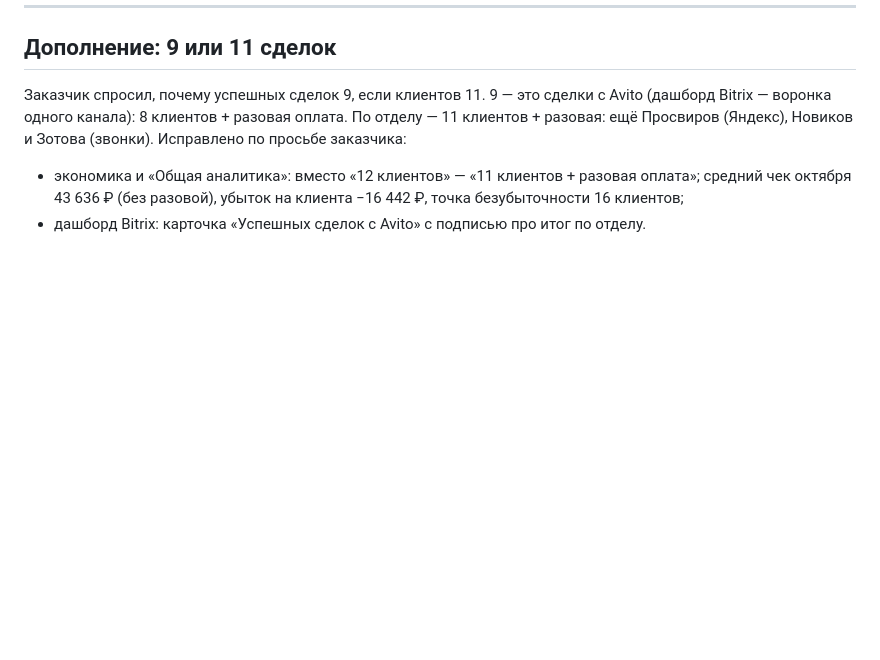
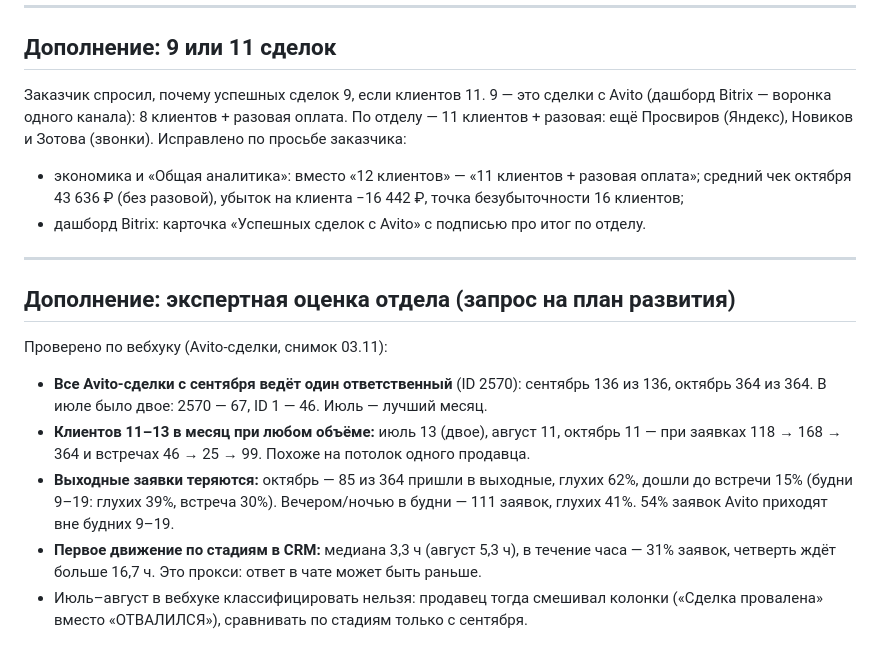
Before and after one commit to alexblacklucky/sales_platformance, a Markdown page: worklog/sessions/2026-11-03_01_октябрь.md, the part around the change. GitHub-like rendering; blank space fills up the shorter version.

Commit message:
Журнал: выводы экспертной оценки отдела (нагрузка, выходные заявки, скорость реакции)
Co-Authored-By: Claude Opus 5.5 <noreply@anthropic.com>
Claude-Session: https://claude.ai/code/session_01Tu69T7FnfYgzXanSDy9Eee

```diff
--- a/worklog/sessions/2026-11-03_01_октябрь.md
+++ b/worklog/sessions/2026-11-03_01_октябрь.md
@@ -392,3 +392,20 @@ MEET 51 и раскладку 39 / 21 / 23 / 40 / 17 до единицы, Янд
   средний чек октября 43 636 ₽ (без разовой), убыток на клиента −16 442 ₽,
   точка безубыточности 16 клиентов;
 - дашборд Bitrix: карточка «Успешных сделок с Avito» с подписью про итог по отделу.
+
+---
+
+## Дополнение: экспертная оценка отдела (запрос на план развития)
+
+Проверено по вебхуку (Avito-сделки, снимок 03.11):
+- **Все Avito-сделки с сентября ведёт один ответственный** (ID 2570): сентябрь 136 из 136,
+  октябрь 364 из 364. В июле было двое: 2570 — 67, ID 1 — 46. Июль — лучший месяц.
+- **Клиентов 11–13 в месяц при любом объёме:** июль 13 (двое), август 11, октябрь 11 —
+  при заявках 118 → 168 → 364 и встречах 46 → 25 → 99. Похоже на потолок одного продавца.
+- **Выходные заявки теряются:** октябрь — 85 из 364 пришли в выходные, глухих 62%,
+  дошли до встречи 15% (будни 9–19: глухих 39%, встреча 30%). Вечером/ночью в будни —
+  111 заявок, глухих 41%. 54% заявок Avito приходят вне будних 9–19.
+- **Первое движение по стадиям в CRM:** медиана 3,3 ч (август 5,3 ч), в течение часа —
+  31% заявок, четверть ждёт больше 16,7 ч. Это прокси: ответ в чате может быть раньше.
+- Июль–август в вебхуке классифицировать нельзя: продавец тогда смешивал колонки
+  («Сделка провалена» вместо «ОТВАЛИЛСЯ»), сравнивать по стадиям только с сентября.
```
